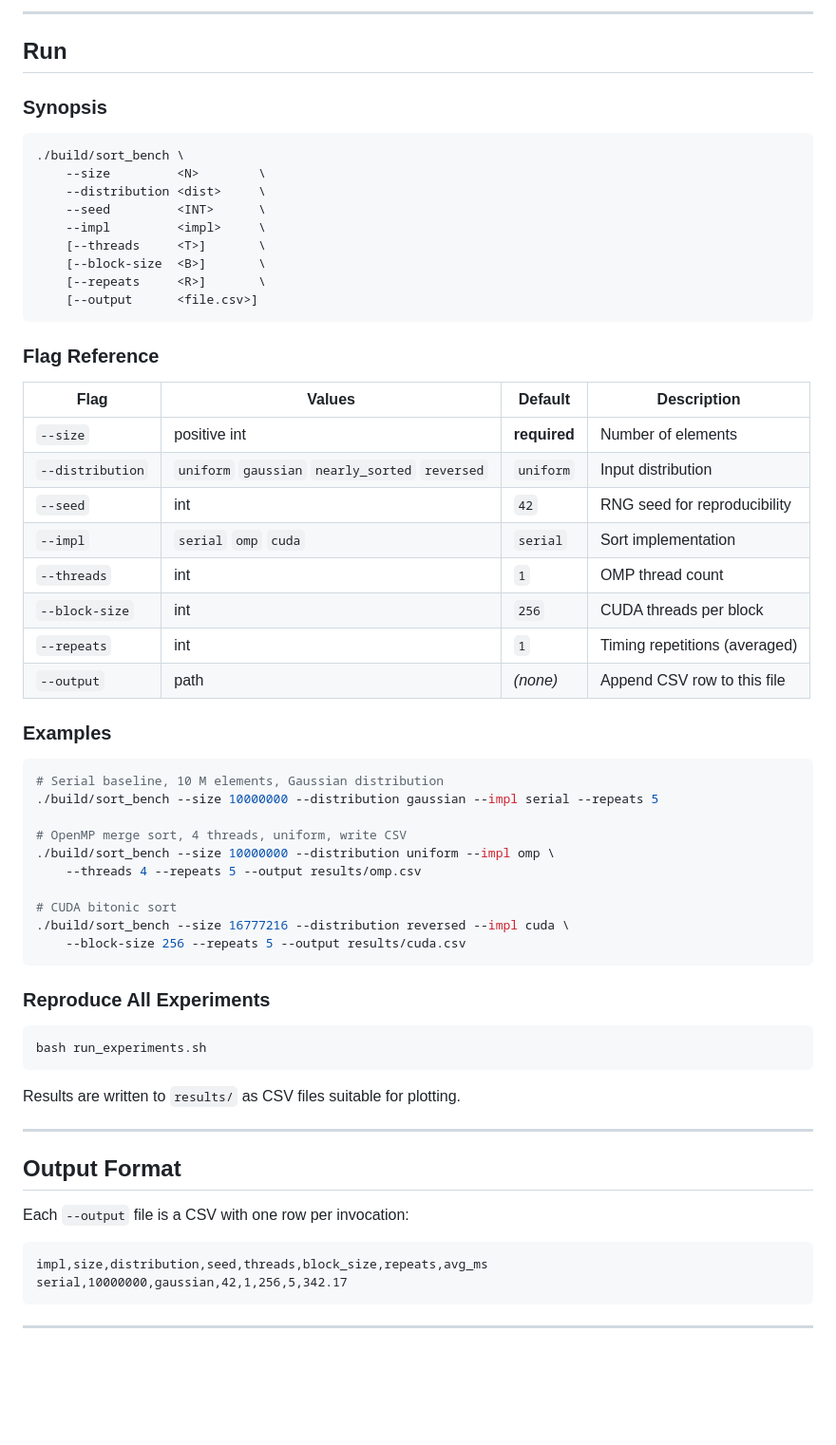
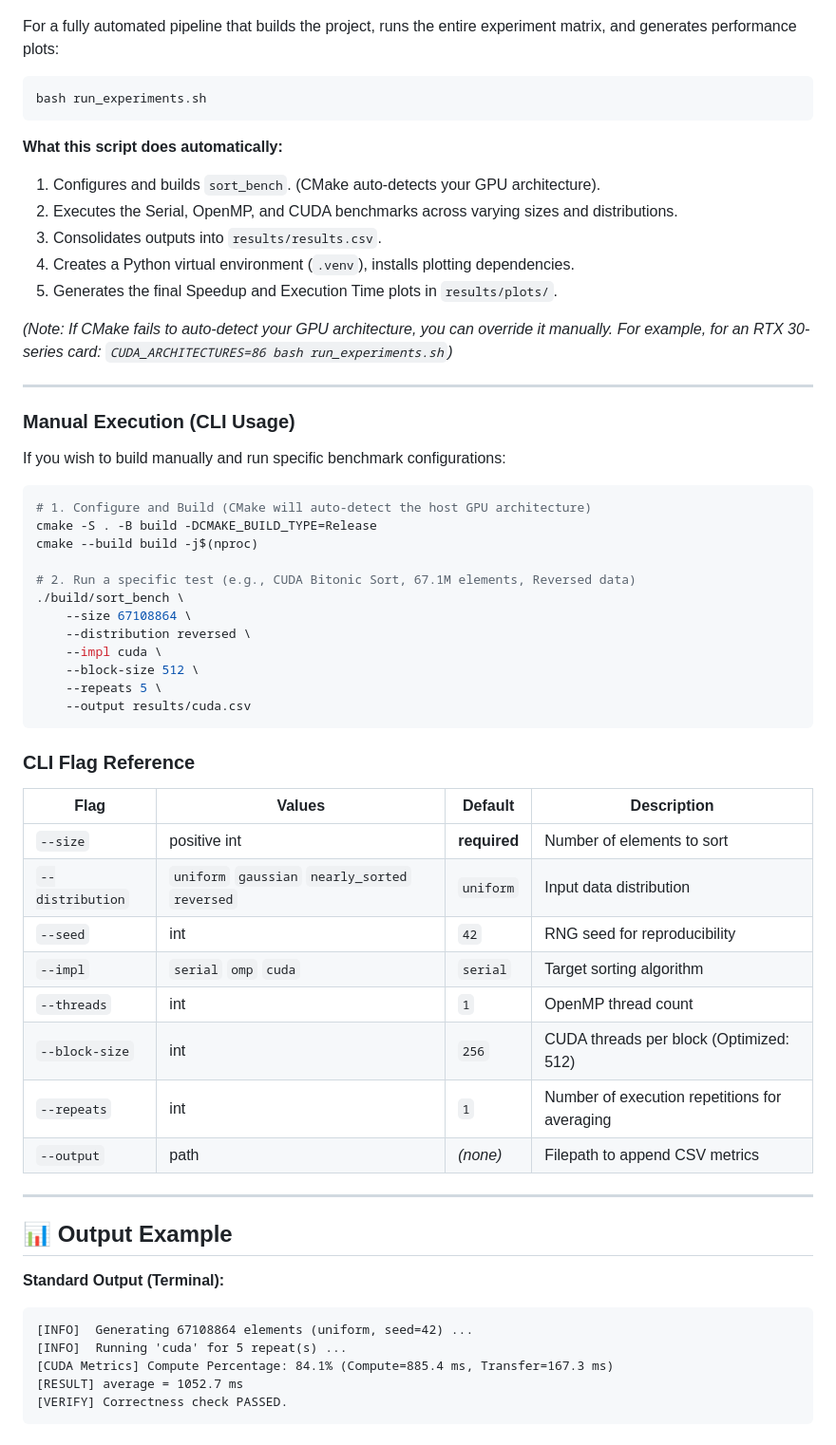
Before and after one commit to Mhmoud803/Parallel-Sorting, a Markdown page: README.md, the part around one of its changes. Shown at 95% size. GitHub-like rendering; blank space fills up the shorter version.

Commit message:
Revise README for clarity and detail enhancements
Updated project description and added key architectural optimizations. Revised directory layout and prerequisites sections for clarity.

````diff
--- a/README.md
+++ b/README.md
@@ -91,66 +63,60 @@ cmake --build build -j$(nproc)
----
-
-## Run
-
-### Synopsis
-
-```text
-./build/sort_bench \
-    --size         <N>        \
-    --distribution <dist>     \
-    --seed         <INT>      \
-    --impl         <impl>     \
-    [--threads     <T>]       \
-    [--block-size  <B>]       \
-    [--repeats     <R>]       \
-    [--output      <file.csv>]
-```
-
-### Flag Reference
-
-| Flag | Values | Default | Description |
-|------|--------|---------|-------------|
-| `--size` | positive int | **required** | Number of elements |
-| `--distribution` | `uniform` `gaussian` `nearly_sorted` `reversed` | `uniform` | Input distribution |
-| `--seed` | int | `42` | RNG seed for reproducibility |
-| `--impl` | `serial` `omp` `cuda` | `serial` | Sort implementation |
-| `--threads` | int | `1` | OMP thread count |
-| `--block-size` | int | `256` | CUDA threads per block |
-| `--repeats` | int | `1` | Timing repetitions (averaged) |
-| `--output` | path | *(none)* | Append CSV row to this file |
-
-### Examples
-
-```bash
-# Serial baseline, 10 M elements, Gaussian distribution
-./build/sort_bench --size 10000000 --distribution gaussian --impl serial --repeats 5
-
-# OpenMP merge sort, 4 threads, uniform, write CSV
-./build/sort_bench --size 10000000 --distribution uniform --impl omp \
-    --threads 4 --repeats 5 --output results/omp.csv
-
-# CUDA bitonic sort
-./build/sort_bench --size 16777216 --distribution reversed --impl cuda \
-    --block-size 256 --repeats 5 --output results/cuda.csv
-```
-
-### Reproduce All Experiments
+For a fully automated pipeline that builds the project, runs the entire experiment matrix, and generates performance plots:
 
 ```bash
 bash run_experiments.sh
 ```
 
-Results are written to `results/` as CSV files suitable for plotting.
+**What this script does automatically:**
+1. Configures and builds `sort_bench`. (CMake auto-detects your GPU architecture).
+2. Executes the Serial, OpenMP, and CUDA benchmarks across varying sizes and distributions.
+3. Consolidates outputs into `results/results.csv`.
+4. Creates a Python virtual environment (`.venv`), installs plotting dependencies.
+5. Generates the final Speedup and Execution Time plots in `results/plots/`.
+
+*(Note: If CMake fails to auto-detect your GPU architecture, you can override it manually. For example, for an RTX 30-series card: `CUDA_ARCHITECTURES=86 bash run_experiments.sh`)*
 
 ---
 
-## Output Format
+### Manual Execution (CLI Usage)
 
-Each `--output` file is a CSV with one row per invocation:
+If you wish to build manually and run specific benchmark configurations:
 
-```text
-impl,size,distribution,seed,threads,block_size,repeats,avg_ms
-serial,10000000,gaussian,42,1,256,5,342.17
+```bash
+# 1. Configure and Build (CMake will auto-detect the host GPU architecture)
+cmake -S . -B build -DCMAKE_BUILD_TYPE=Release
+cmake --build build -j$(nproc)
+
+# 2. Run a specific test (e.g., CUDA Bitonic Sort, 67.1M elements, Reversed data)
+./build/sort_bench \
+    --size 67108864 \
+    --distribution reversed \
+    --impl cuda \
+    --block-size 512 \
+    --repeats 5 \
+    --output results/cuda.csv
 ```
+### CLI Flag Reference
+
+| Flag | Values | Default | Description |
+|------|--------|---------|-------------|
+| `--size` | positive int | **required** | Number of elements to sort |
+| `--distribution` | `uniform` `gaussian` `nearly_sorted` `reversed` | `uniform` | Input data distribution |
+| `--seed` | int | `42` | RNG seed for reproducibility |
+| `--impl` | `serial` `omp` `cuda` | `serial` | Target sorting algorithm |
+| `--threads` | int | `1` | OpenMP thread count |
+| `--block-size` | int | `256` | CUDA threads per block (Optimized: 512) |
+| `--repeats` | int | `1` | Number of execution repetitions for averaging |
+| `--output` | path | *(none)* | Filepath to append CSV metrics |
 
 ---
+
+## 📊 Output Example
+
+**Standard Output (Terminal):**
+```text
+[INFO]  Generating 67108864 elements (uniform, seed=42) ...
+[INFO]  Running 'cuda' for 5 repeat(s) ...
+[CUDA Metrics] Compute Percentage: 84.1% (Compute=885.4 ms, Transfer=167.3 ms)
+[RESULT] average = 1052.7 ms
+[VERIFY] Correctness check PASSED.
+```
````
Also changed, not shown: other parts of README.md (+32 -60 lines).
